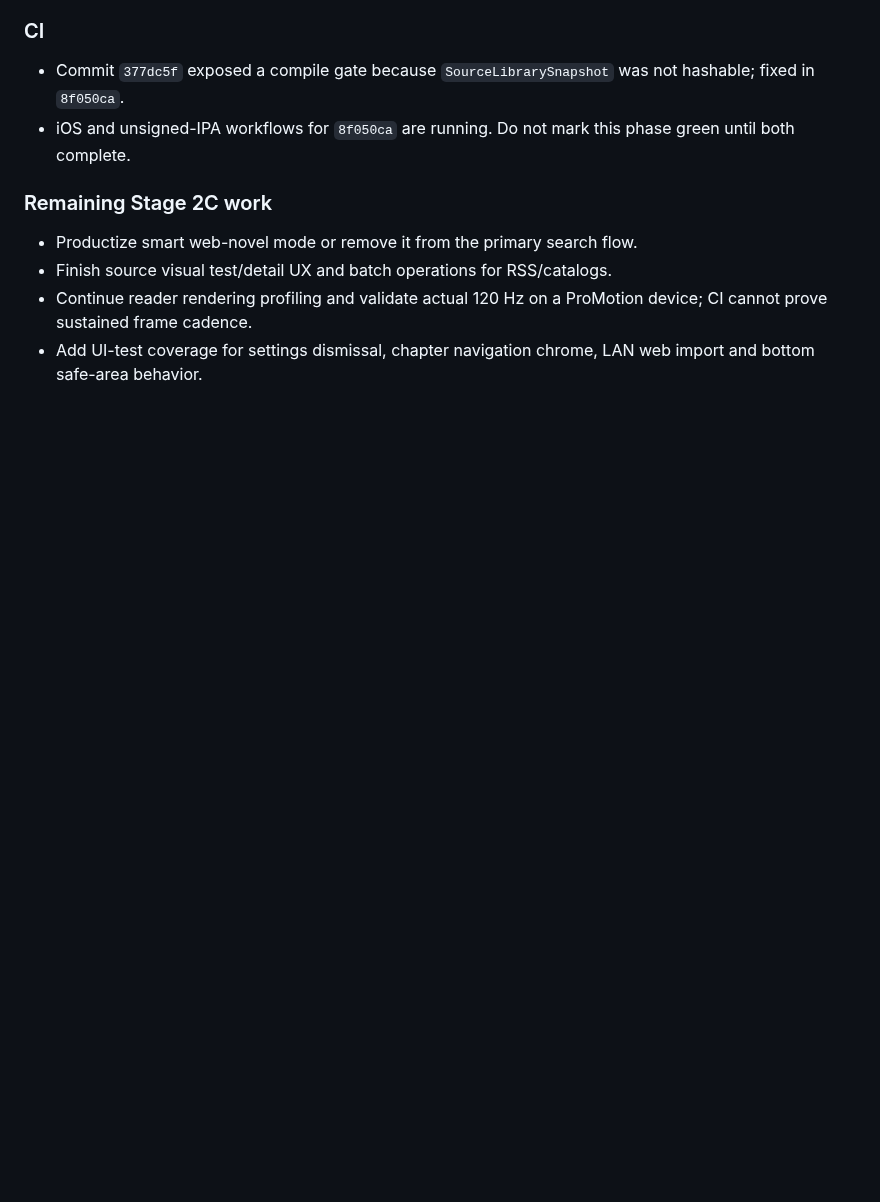
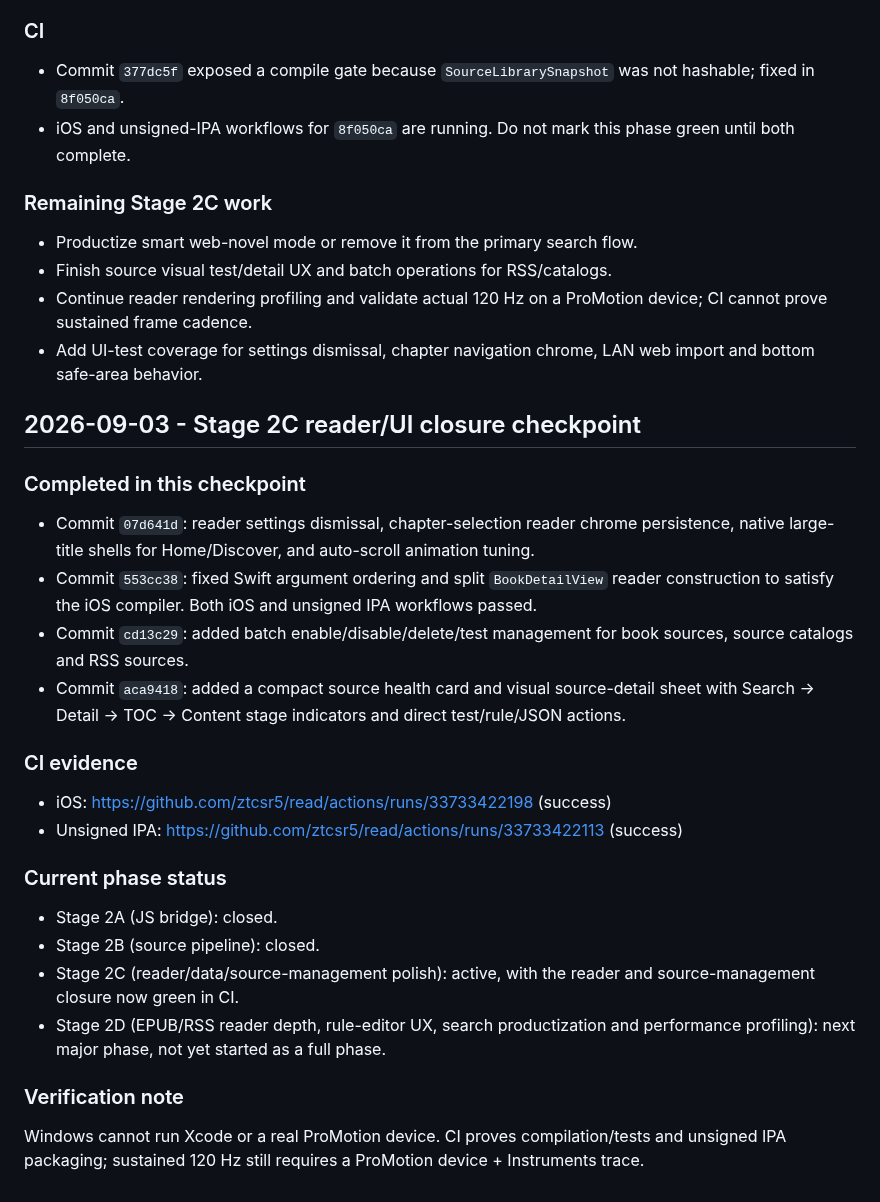
Before and after one commit to ztcsr5/read, a Markdown page: progress.md, the part around the change. Rendered like a GitHub page; blank space fills up the shorter version.

Commit message:
docs: checkpoint stage 2c reader and source management

```diff
--- a/progress.md
+++ b/progress.md
@@ -1074,3 +1074,28 @@
 - Finish source visual test/detail UX and batch operations for RSS/catalogs.
 - Continue reader rendering profiling and validate actual 120 Hz on a ProMotion device; CI cannot prove sustained frame cadence.
 - Add UI-test coverage for settings dismissal, chapter navigation chrome, LAN web import and bottom safe-area behavior.
+
+## 2026-09-03 - Stage 2C reader/UI closure checkpoint
+
+### Completed in this checkpoint
+
+- Commit `07d641d`: reader settings dismissal, chapter-selection reader chrome persistence, native large-title shells for Home/Discover, and auto-scroll animation tuning.
+- Commit `553cc38`: fixed Swift argument ordering and split `BookDetailView` reader construction to satisfy the iOS compiler. Both iOS and unsigned IPA workflows passed.
+- Commit `cd13c29`: added batch enable/disable/delete/test management for book sources, source catalogs and RSS sources.
+- Commit `aca9418`: added a compact source health card and visual source-detail sheet with Search -> Detail -> TOC -> Content stage indicators and direct test/rule/JSON actions.
+
+### CI evidence
+
+- iOS: https://github.com/ztcsr5/read/actions/runs/33733422198 (success)
+- Unsigned IPA: https://github.com/ztcsr5/read/actions/runs/33733422113 (success)
+
+### Current phase status
+
+- Stage 2A (JS bridge): closed.
+- Stage 2B (source pipeline): closed.
+- Stage 2C (reader/data/source-management polish): active, with the reader and source-management closure now green in CI.
+- Stage 2D (EPUB/RSS reader depth, rule-editor UX, search productization and performance profiling): next major phase, not yet started as a full phase.
+
+### Verification note
+
+Windows cannot run Xcode or a real ProMotion device. CI proves compilation/tests and unsigned IPA packaging; sustained 120 Hz still requires a ProMotion device + Instruments trace.
```
